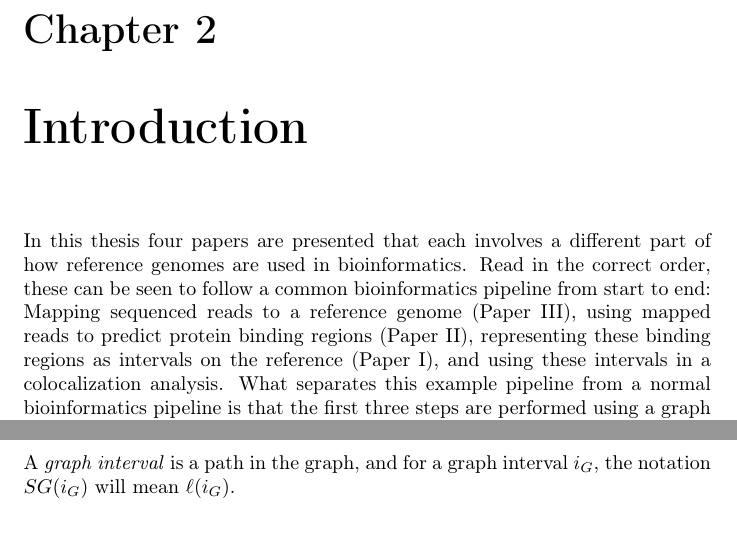
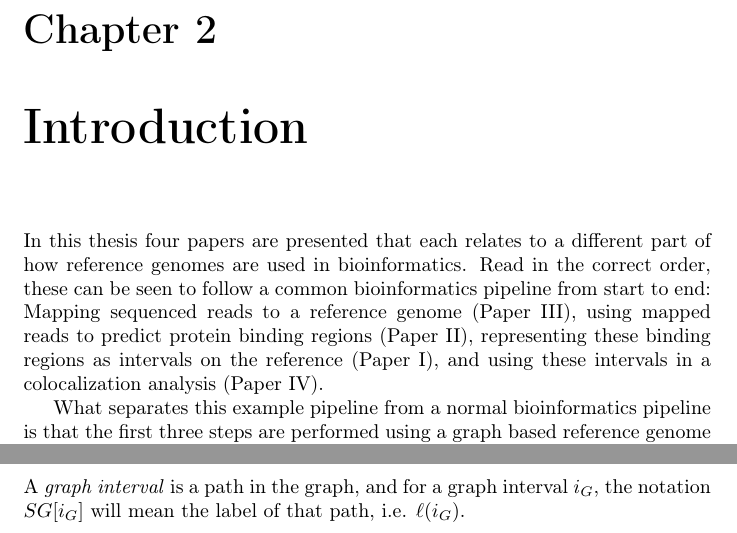
Before and after one commit to knutdrand/thesis, a LaTeX thesis (simple.tex, which reads introduction.tex, notation.tex): two parts of pages 2 and 12 of 28, joined at a grey line, cut so that both start at the same text. Compiled offline with pdfLaTeX.

Commit message:
latexupdate

```diff
--- a/introduction.tex
+++ b/introduction.tex
@@ -1,5 +1,6 @@
-In this thesis four papers are presented that each involves a different part of how reference genomes are used in bioinformatics.
-Read in the correct order, these can be seen to follow a common bioinformatics pipeline from start to end: Mapping sequenced reads to a reference genome (Paper III), using mapped reads to predict protein binding regions (Paper II), representing these binding regions as intervals on the reference (Paper I), and using these intervals in a colocalization analysis.
+In this thesis four papers are presented that each relates to a different part of how reference genomes are used in bioinformatics.
+Read in the correct order, these can be seen to follow a common bioinformatics pipeline from start to end: Mapping sequenced reads to a reference genome (Paper III), using mapped reads to predict protein binding regions (Paper II), representing these binding regions as intervals on the reference (Paper I), and using these intervals in a colocalization analysis (Paper IV).
+
 What separates this example pipeline from a normal bioinformatics pipeline is that the first three steps are performed using a graph based reference genome as opposed to a linear reference.
 The implications of using a graph based reference is the main focus of this thesis.
 
--- a/notation.tex
+++ b/notation.tex
@@ -28,7 +28,7 @@ The \emph{language} recognized by a sequence graph $\lang((G, \slabel))$ is the
 \[
   \lang((G, \slabel)) = \buildset{ \slabel(p)}{p \in \paths(v_s, v_e)}
 \]
-A \emph{graph interval} is a path in the graph, and for a graph interval $i_G$, the notation  $SG(i_G)$ will mean $\slabel(i_G)$.
+A \emph{graph interval} is a path in the graph, and for a graph interval $i_G$, the notation  $SG[i_G]$ will mean the label of that path, i.e. $\slabel(i_G)$.
 
 %%%Local Variables:
 %%% mode: latex
```
Also changed, not shown: main.pdf, simple.pdf.
